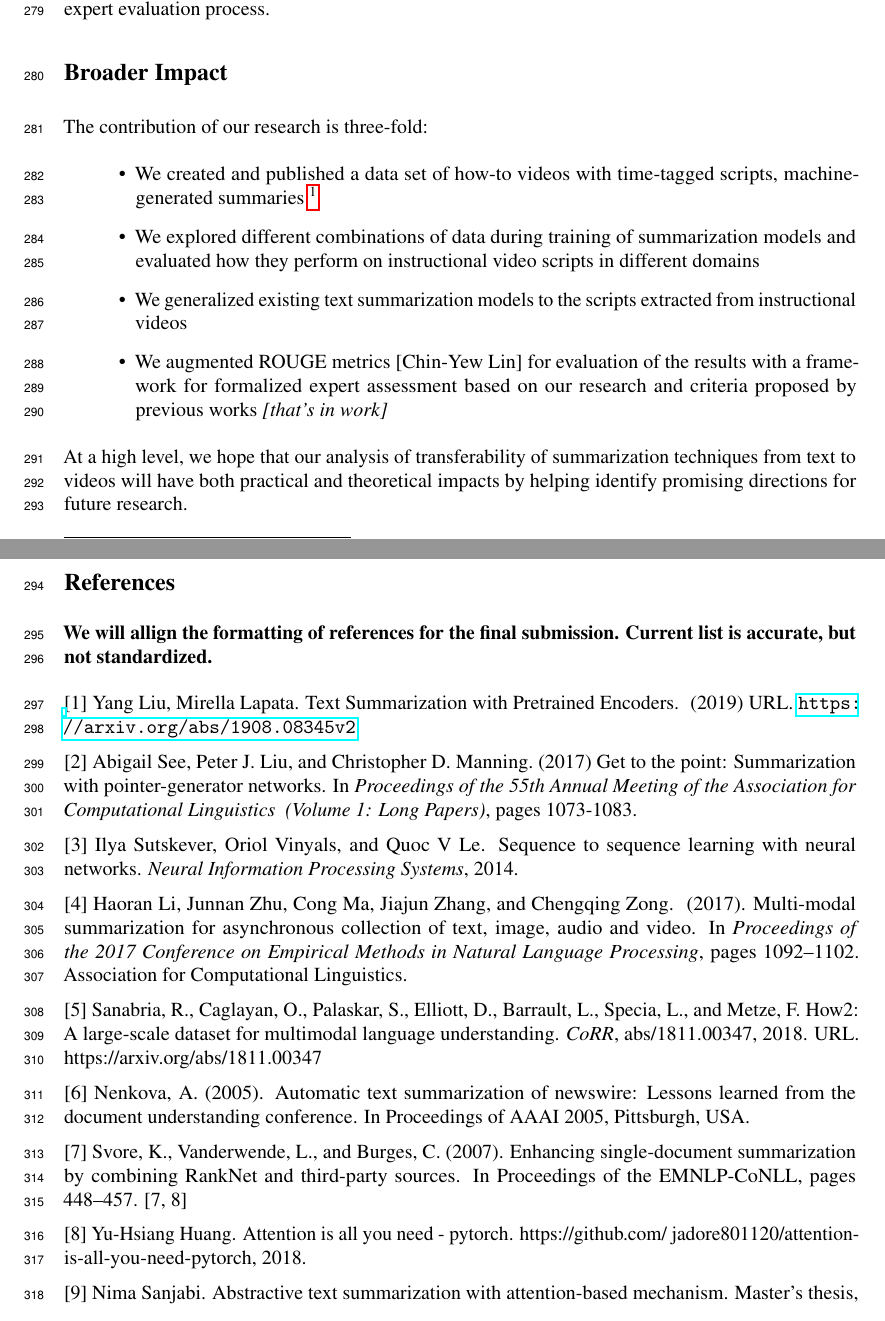
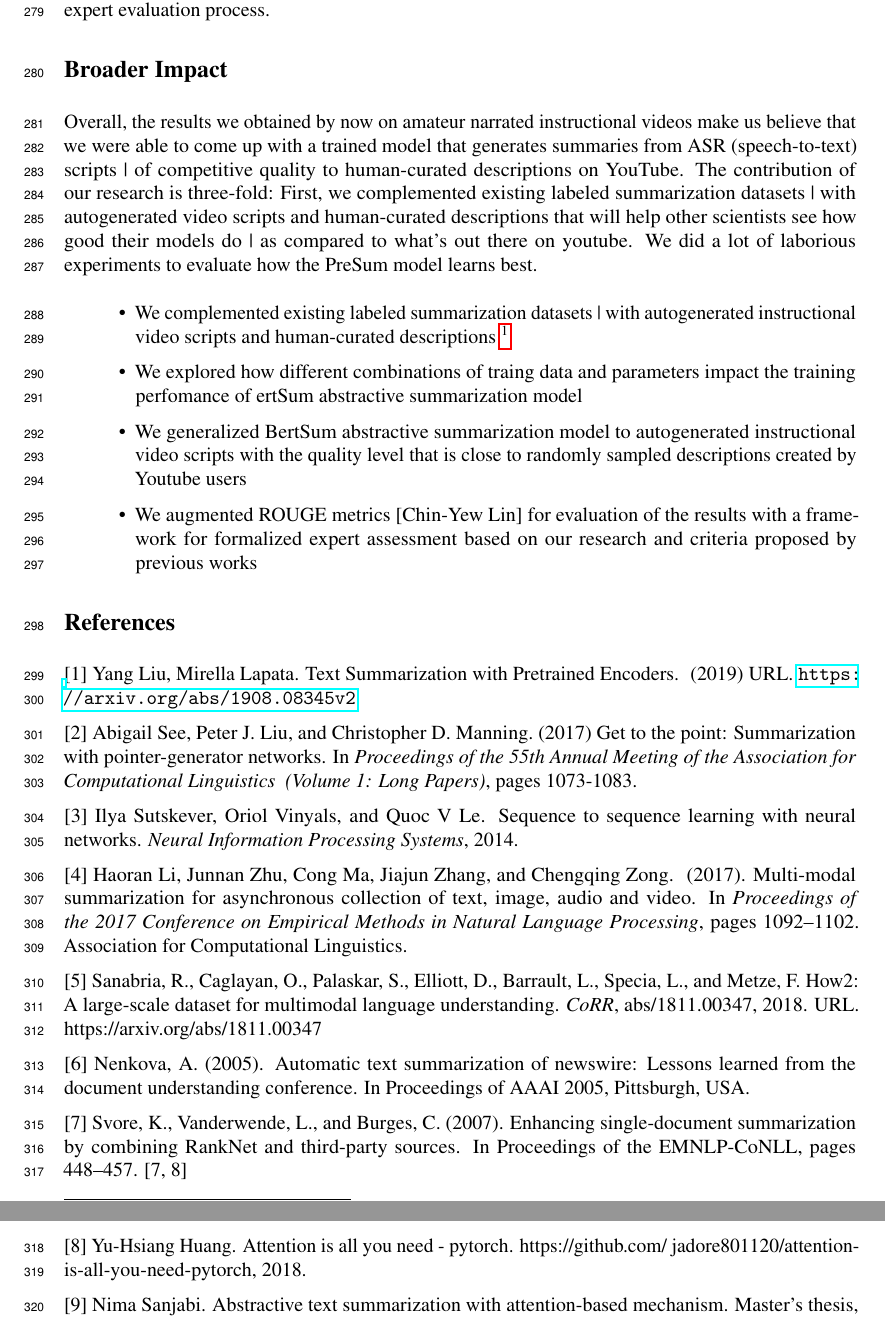
Before and after one commit to alebryvas/berk266, a LaTeX paper (paper/draft/neurips_2020.tex): two parts of pages 8 and 9 of 9 before the commit and two parts of pages 9 and 10 of 10 after it, joined at a grey line, cut so that both start at the same text. Compiled offline with pdfLaTeX.

Commit message:
Added experimental results discussion

```diff
--- a/paper/draft/neurips_2020.tex
+++ b/paper/draft/neurips_2020.tex
@@ -290,24 +313,20 @@ We are continuing to work on improving summarization for instructional videos, a
 
 \section*{Broader Impact}
 
-The contribution of our research is three-fold:
+Overall, the results we obtained by now on amateur narrated instructional videos  make us believe that we were able to come up with a trained model  that generates summaries from ASR (speech-to-text) scripts | of competitive quality to human-curated descriptions on YouTube. The contribution of our research is three-fold:
+First, we complemented existing labeled summarization datasets | with autogenerated video scripts and human-curated descriptions that will help other scientists see how good their models do |  as compared to what’s out there on youtube. We did a lot of laborious experiments to evaluate how the PreSum model learns best.
+
 \begin{itemize}
 
-\item We created and published a data set of how-to videos with time-tagged scripts, machine-generated summaries \footnote{https://github.com/alebryvas/berk266/ - it's not public repository yet, but we can provide access upon request}
-\item We explored different combinations of data during training of summarization models and evaluated how they perform on instructional video scripts in different domains
-\item We generalized  existing text summarization models to the scripts extracted from instructional videos
-\item We augmented ROUGE metrics [Chin-Yew Lin] for evaluation of the results with a framework for formalized expert assessment based on our research and criteria proposed by previous works \textit{[that's in work]}
+\item We complemented existing labeled summarization datasets | with autogenerated instructional video scripts and human-curated descriptions \footnote{https://github.com/alebryvas/berk266/ - it's not public repository yet, but we can provide access upon request}
+\item We explored how different combinations of traing data and parameters  impact the training perfomance  of ertSum abstractive summarization model
+\item We generalized BertSum abstractive summarization model to autogenerated instructional video scripts with the quality level that is close to randomly sampled descriptions created by Youtube users
+\item We augmented ROUGE metrics [Chin-Yew Lin] for evaluation of the results with a framework for formalized expert assessment based on our research and criteria proposed by previous works
 \end{itemize}
 
-At a high level, we hope that our analysis of transferability of summarization techniques from text to videos will have both practical and theoretical impacts by helping identify promising directions for future research.
 
 
 \section*{References}
-
-{\bf We will allign the formatting of references for the final submission. Current list is accurate, but not standardized.}
-\medskip
-
-
 
 [1] Yang Liu, Mirella Lapata. Text Summarization with Pretrained Encoders.  \ (2019) URL. \url{https://arxiv.org/abs/1908.08345v2}
 
```
Also changed, not shown: paper/draft/BoxPlots.PNG (added), paper/draft/neurips_2020.pdf, paper/draft/neurips_2020.tex (27 more changed lines), 1 other file.
